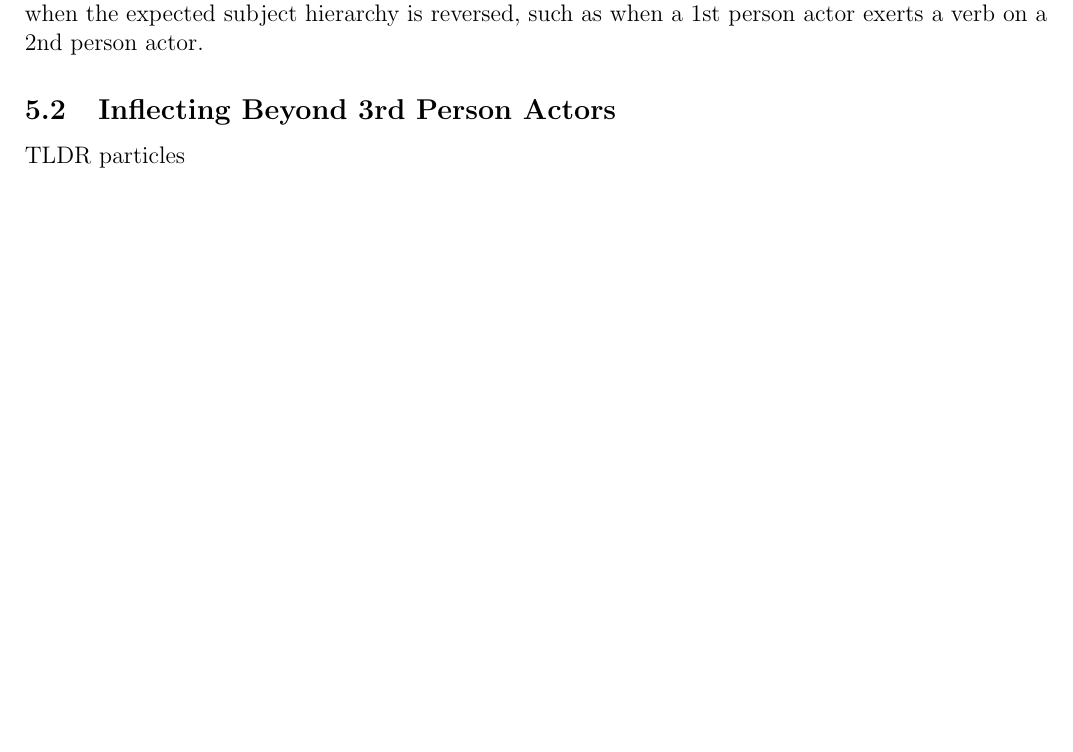
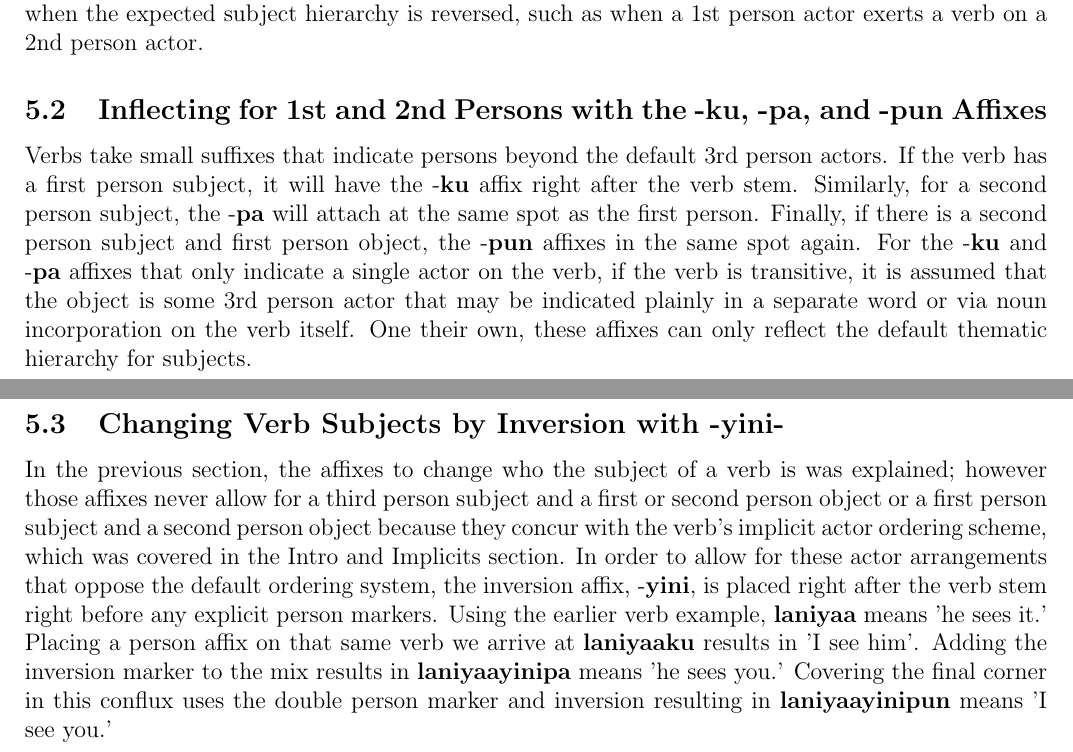
Before and after one commit to jsburke/Conlangs, a LaTeX document (langs/Proto-Aalyu/Proto-Aalyu.tex, which reads langs/Proto-Aalyu/particles.tex, langs/Proto-Aalyu/verbs.tex): part of page 15 of 17 before the commit and two parts of pages 15 and 16 of 21 after it, the two joined at a grey line, cut so that both start at the same text, the shorter picture padded with empty space. Compiled offline with pdfLaTeX.

Commit message:
some more on verbs, dummy appendices

```diff
--- a/langs/Proto-Aalyu/particles.tex
+++ b/langs/Proto-Aalyu/particles.tex
@@ -96,3 +96,10 @@
 \newcommand{\fivebase}{jutaa kalu}
 \newcommand{\tenbase}{jutaa dalanta}
 \newcommand{\thousand}{\boundbigcons numa}
+
+% verbal affixes
+
+\newcommand{\verbfirst}{ku}
+\newcommand{\verbsecond}{pa}
+\newcommand{\verbonetwo}{pun}
+\newcommand{\verbinv}{yini}
--- a/langs/Proto-Aalyu/verbs.tex
+++ b/langs/Proto-Aalyu/verbs.tex
@@ -14,5 +14,8 @@ The basic dictionary style entry of a given verb will always end with the vowel
 \par
 Implicit in this is an animacy hierarchy that governs expected subjects and objects. This ordering is 2nd > 1st > 3rd > 3rd obviative. Within the 3rd person categories in the implict animacies, where agentive is more thematic than animate which is more thematic than inanimate. This means for two thrid person nouns of different animacies, the higher animacy class noun is the default subject. 1st and 2nd person actors are marked on the verb explicitly with affixes, and an inversion affix is used when the expected subject hierarchy is reversed, such as when a 1st person actor exerts a verb on a 2nd person actor.
 
-\subsection{Inflecting Beyond 3rd Person Actors}
-TLDR particles
+\subsection{Inflecting for 1st and 2nd Persons with the \suffixtext{\verbfirst}, \suffixtext{\verbsecond}, and \suffixtext{\verbonetwo} Affixes}
+Verbs take small suffixes that indicate persons beyond the default 3rd person actors. If the verb has a first person subject, it will have the \suffixtext{\verbfirst} affix right after the verb stem. Similarly, for a second person subject, the \suffixtext{\verbsecond} will attach at the same spot as the first person. Finally, if there is a second person subject and first person object, the \suffixtext{\verbonetwo} affixes in the same spot again. For the \suffixtext{\verbfirst} and \suffixtext{\verbsecond} affixes that only indicate a single actor on the verb, if the verb is transitive, it is assumed that the object is some 3rd person actor that may be indicated plainly in a separate word or via noun incorporation on the verb itself. One their own, these affixes can only reflect the default thematic hierarchy for subjects.
+
+\subsection{Changing Verb Subjects by Inversion with \infixtext{\verbinv}}
+In the previous section, the affixes to change who the subject of a verb is was explained; however those affixes never allow for a third person subject and a first or second person object or a first person subject and a second person object because they concur with the verb's implicit actor ordering scheme, which was covered in the Intro and Implicits section. In order to allow for these actor arrangements that oppose the default ordering system, the inversion affix, \suffixtext{\verbinv}, is placed right after the verb stem right before any explicit person markers. Using the earlier verb example, \textbf{laniyaa} means 'he sees it.' Placing a person affix on that same verb we arrive at \textbf{laniyaa\verbfirst} results in 'I see him'. Adding the inversion marker to the mix results in \textbf{laniyaa\verbinv\verbsecond} means 'he sees you.' Covering the final corner in this conflux uses the double person marker and inversion resulting in \textbf{laniyaa\verbinv\verbonetwo} means 'I see you.'
```
Also changed, not shown: langs/Proto-Aalyu/appendices.tex (+6 -0 lines), langs/Proto-Aalyu/Proto-Aalyu.pdf.
